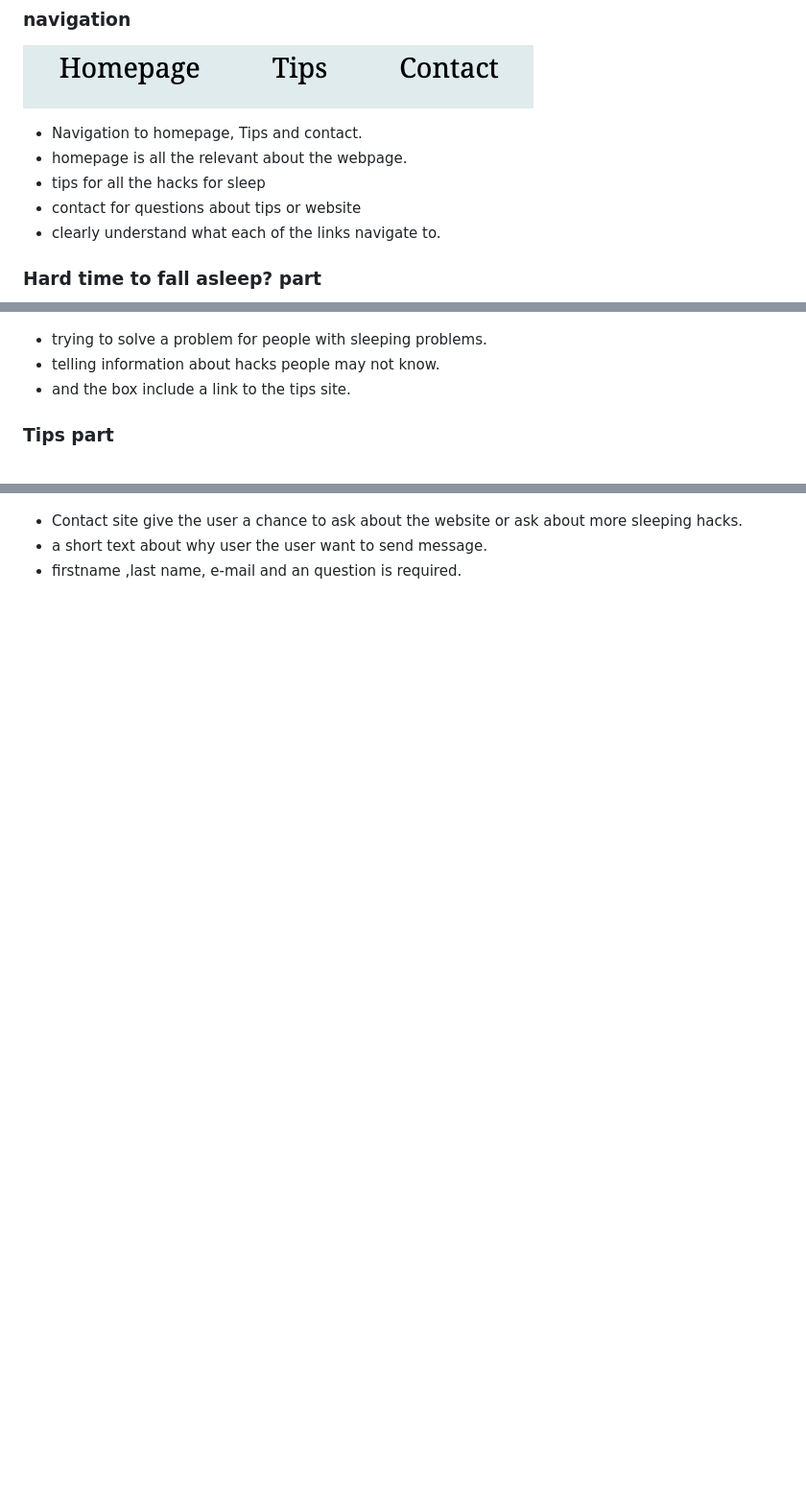
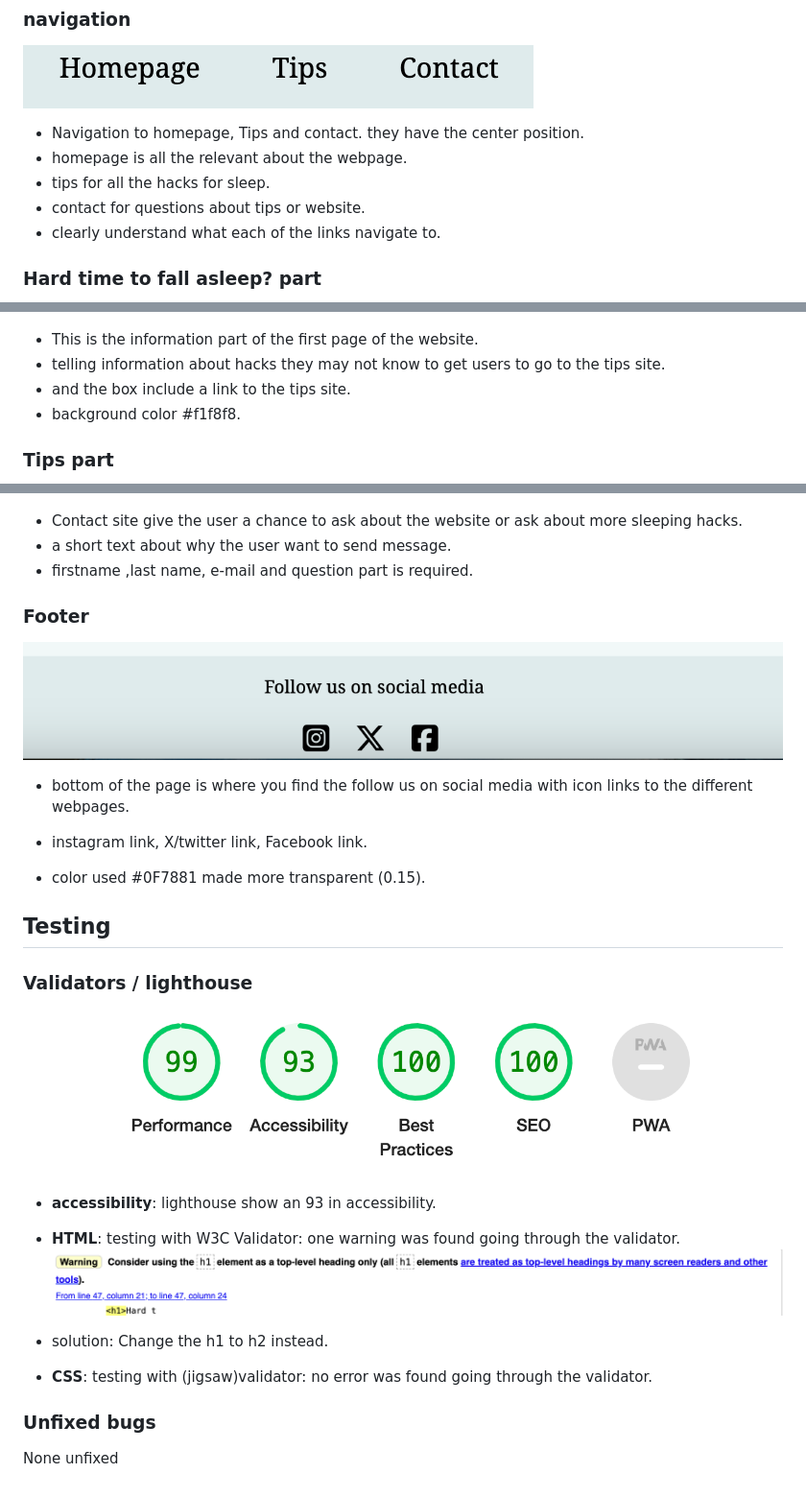
Before and after one commit to Timalexanderandersson/Get-More-Sleep-Website, a Markdown page: README.md, 3 parts joined by grey strips. Shown: that part at 96% size. Rendered like a GitHub page; pictures changed too: assets/readme-pics/goodscore.png (added), assets/readme-pics/htmlerror.png (added); blank space fills up the shorter version.

Commit message:
added testing in readme

```diff
--- a/README.md
+++ b/README.md
@@ -17,18 +17,19 @@ The website [GetMoreSleep](https://timalexanderandersson.github.io/Get-More-Slee
 
 ### navigation
 ![alt text](assets/readme-pics/navigation.png)
-- Navigation to homepage, Tips and contact.
+- Navigation to homepage, Tips and contact. they have the center position.
 - homepage is all the relevant about the webpage.
-- tips for all the hacks for sleep
-- contact for questions about tips or website
+- tips for all the hacks for sleep.
+- contact for questions about tips or website.
 - clearly understand what each of the links navigate to.
 
 ### Hard time to fall asleep? part
 ![alt text](assets/readme-pics/main.png)
 
-- trying to solve a problem for people with sleeping problems.
-- telling information about hacks people may not know.
+- This is the information part of the first page of the website.
+- telling information about hacks they may not know to get users to go to the tips site.
 - and the box include a link to the tips site.
+- background color #f1f8f8.
 
 ### Tips part
 
@@ -44,5 +45,33 @@ The website [GetMoreSleep](https://timalexanderandersson.github.io/Get-More-Slee
 ![alt text](assets/readme-pics/contact.png)
 
 - Contact site give the user a chance to ask about the website or ask about more sleeping hacks.
-- a short text about why user the user want to send message.
-- firstname ,last name, e-mail and an question is required.
+- a short text about why the user want to send message.
+- firstname ,last name, e-mail and question  part is required.
+
+### Footer
+
+![alt text](assets/readme-pics/footer.png)
+
+-  bottom of the page is where you find the follow us on social media with icon links to the different webpages.
+
+- instagram link, X/twitter link, Facebook link.
+
+- color used #0F7881 made more transparent (0.15).
+
+## Testing
+
+### Validators / lighthouse
+
+![alt text](assets/readme-pics/goodscore.png)
+
+- **accessibility**: lighthouse show an 93 in accessibility.
+
+- **HTML**: testing with W3C Validator: one warning was found going through the validator.
+![alt text](assets/readme-pics/htmlerror.png)
+- solution: Change the h1 to h2 instead.
+
+- **CSS**: testing with (jigsaw)validator: no error was found going through the validator.
+
+### Unfixed bugs
+
+ None unfixed
```
Also changed, not shown: assets/readme-pics/lighthouse.png (added).
